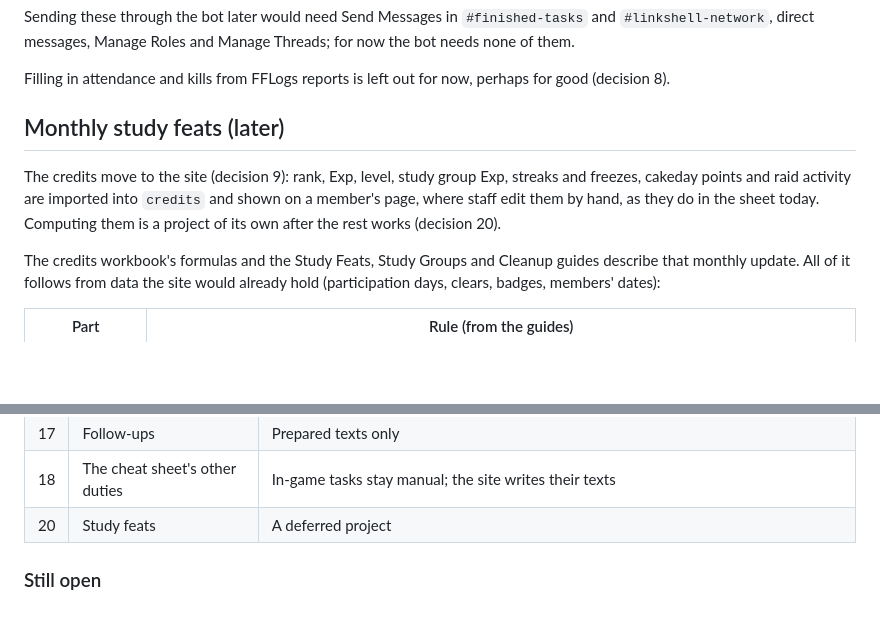
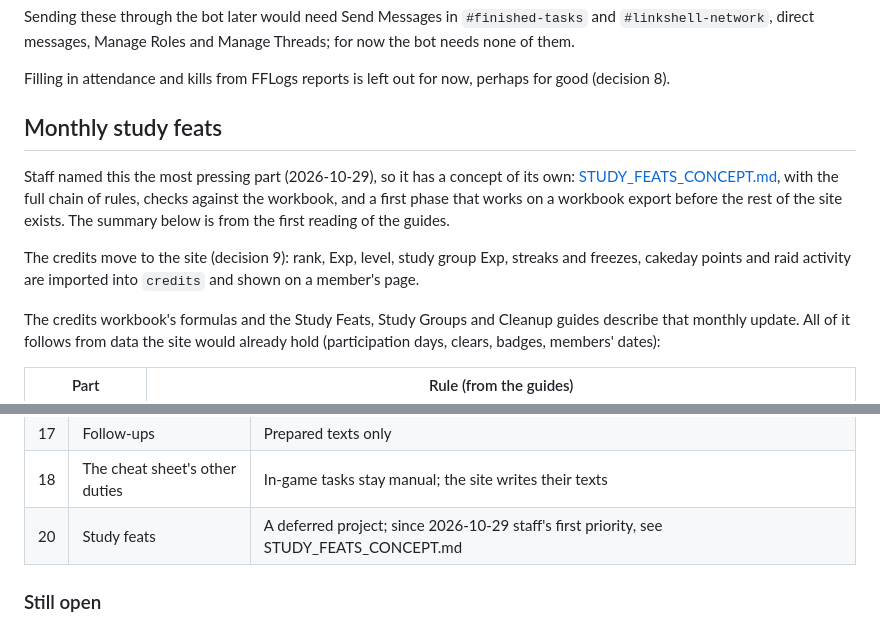
Before and after one commit to cure-mercy/xivsim, a Markdown page: docs/SETUPS_CONCEPT.md, 2 parts joined by grey strips. Rendered like a GitHub page; blank space fills up the shorter version.

```diff
--- a/docs/SETUPS_CONCEPT.md
+++ b/docs/SETUPS_CONCEPT.md
@@ -546,11 +546,15 @@ messages, Manage Roles and Manage Threads; for now the bot needs none of them.
 
 Filling in attendance and kills from FFLogs reports is left out for now, perhaps for good (decision 8).
 
-## Monthly study feats (later)
+## Monthly study feats
+
+Staff named this the most pressing part (2026-10-29), so it has a concept of its own:
+[STUDY_FEATS_CONCEPT.md](STUDY_FEATS_CONCEPT.md), with the full chain of rules, checks against the workbook, and a
+first phase that works on a workbook export before the rest of the site exists. The summary below is from the first
+reading of the guides.
 
 The credits move to the site (decision 9): rank, Exp, level, study group Exp, streaks and freezes, cakeday points and
-raid activity are imported into `credits` and shown on a member's page, where staff edit them by hand, as they do in
-the sheet today. Computing them is a project of its own after the rest works (decision 20).
+raid activity are imported into `credits` and shown on a member's page.
 
 The credits workbook's formulas and the Study Feats, Study Groups and Cleanup guides describe that monthly update. All
 of it follows from data the site would already hold (participation days, clears, badges, members' dates):
@@ -748,7 +752,7 @@ Answered on 2026-10-29; the sections above follow them.
 | 16 | The screenshot channel | `#roster-history`; today the bot's OCR fills a Google sheet and staff count by hand; the site's bot reacts ✅ under a screenshot once it is confirmed |
 | 17 | Follow-ups | Prepared texts only |
 | 18 | The cheat sheet's other duties | In-game tasks stay manual; the site writes their texts |
-| 20 | Study feats | A deferred project |
+| 20 | Study feats | A deferred project; since 2026-10-29 staff's first priority, see STUDY_FEATS_CONCEPT.md |
 
 ### Still open
 
```
Also changed, not shown: docs/STUDY_FEATS_CONCEPT.md (added, +251 -0 lines).
